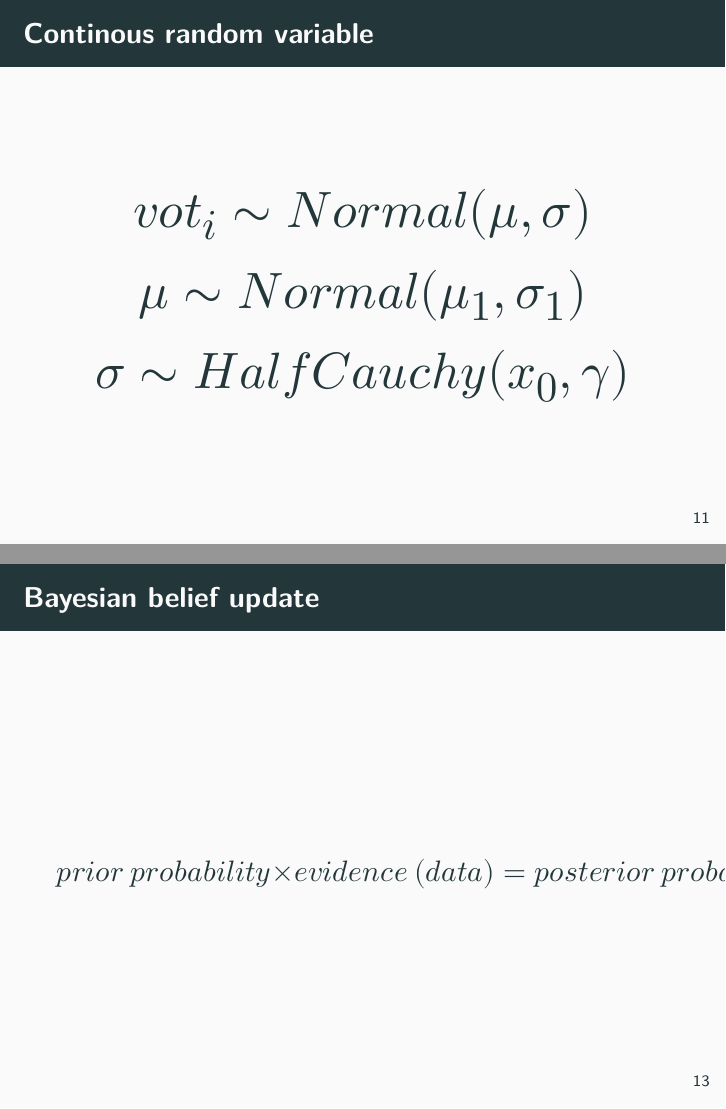
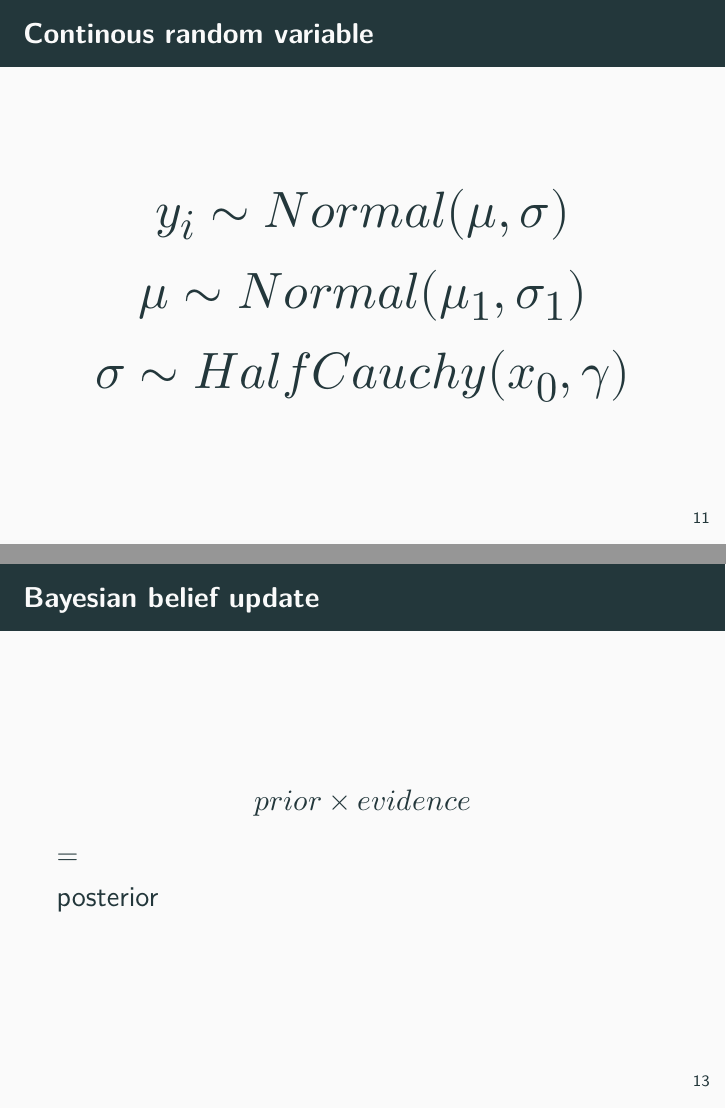
Before and after one commit to stefanocoretta/bayes-regression, an R Markdown document (bayes-reg.Rmd): pages 11 and 13 of 86, joined at a grey line. Rendered offline with R 4.5, knitr and Pandoc, then LaTeX, with nearby package versions; some code elsewhere in the file could not run offline; a font, style sheet, LaTeX package, included part or bibliography that could not be used is replaced or left out.

Commit message:
update road map, small fixes in intro

```diff
--- a/bayes-reg.Rmd
+++ b/bayes-reg.Rmd
@@ -125,7 +128,7 @@ $vot_i \sim Normal(\mu, \sigma)$
 
 \centering \Huge
 
-$vot_i \sim Normal(\mu, \sigma)$
+$y_i \sim Normal(\mu, \sigma)$
 
 $\mu \sim Normal(\mu_1, \sigma_1)$
 
@@ -152,11 +155,11 @@ $$ posterior\ probability = \frac{likelihood \times prior}{marginal\ likelihood}
 
 \large
 
-$$ prior\ probability\times evidence\ (data) = posterior\ probability $$
+$$ prior \times evidence \\ = \\ posterior $$
 
 ## Bayesian belief update
 
-https://nanx.shinyapps.io/conjugate-normal-umkv/
+<https://nanx.shinyapps.io/conjugate-normal-umkv/>
 
 <!-- ## Priors
 
```
Also changed, not shown: bayes-reg.Rmd (5 more changed lines).
